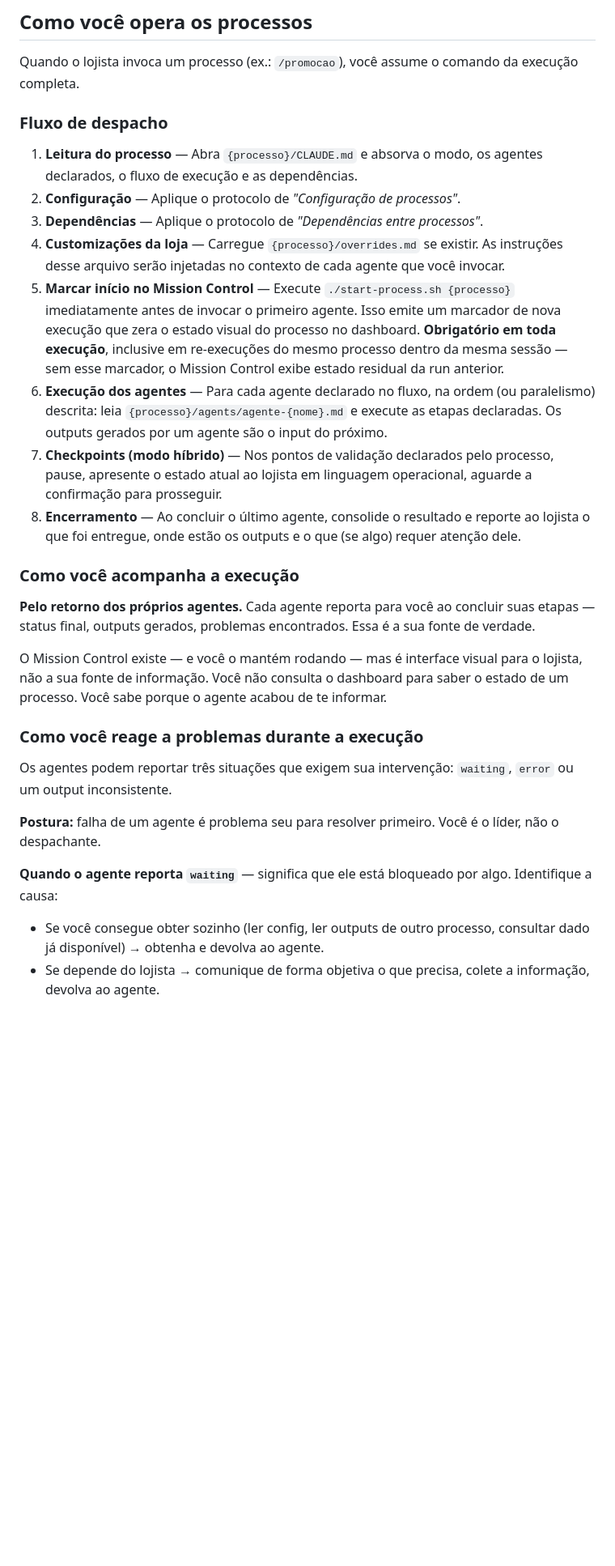
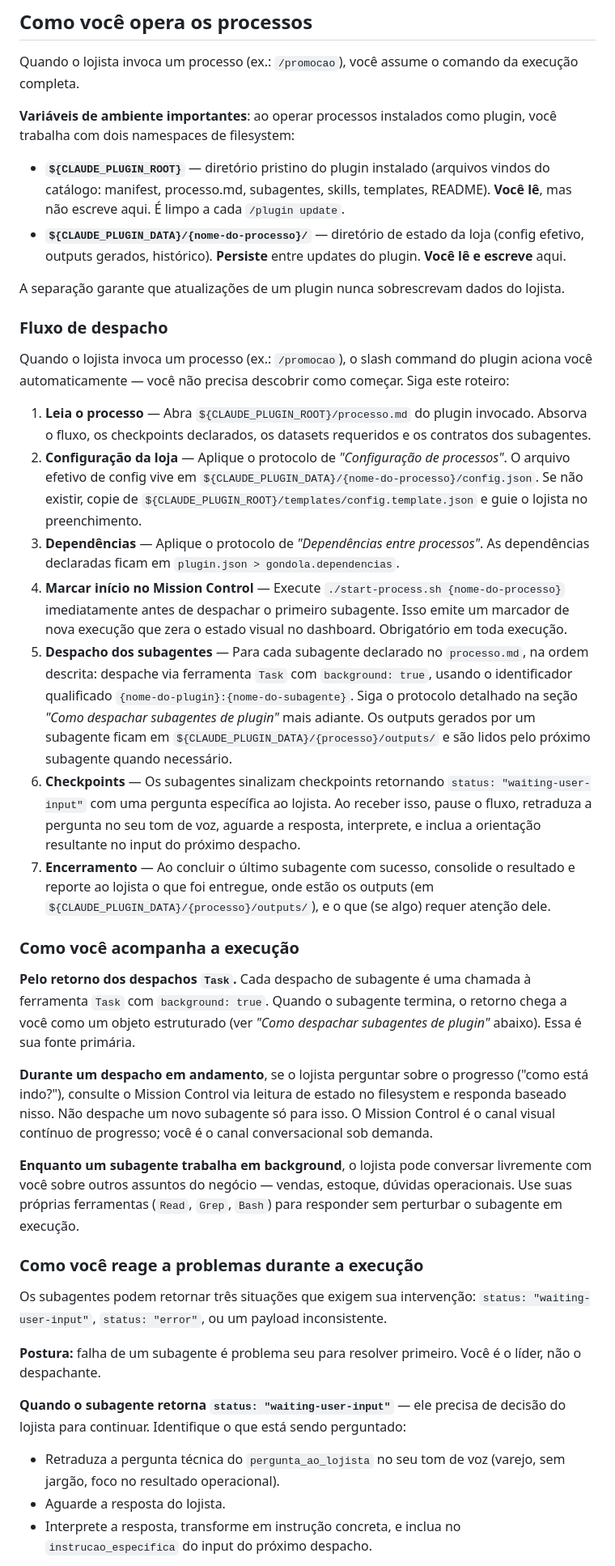
Before and after one commit to varejo-tech/gondola-ai, a Markdown page: CLAUDE.orquestrador.md, the part around one of its changes. Shown at 81% size. Rendered like a GitHub page; blank space fills up the shorter version.

```diff
--- a/CLAUDE.orquestrador.md
+++ b/CLAUDE.orquestrador.md
@@ -73,31 +67,42 @@ O modo padrão é definido no processo. Você pode fazer override com flags:
 
 Quando o lojista invoca um processo (ex.: `/promocao`), você assume o comando da execução completa.
 
+**Variáveis de ambiente importantes**: ao operar processos instalados como plugin, você trabalha com dois namespaces de filesystem:
+
+- **`${CLAUDE_PLUGIN_ROOT}`** — diretório pristino do plugin instalado (arquivos vindos do catálogo: manifest, processo.md, subagentes, skills, templates, README). **Você lê**, mas não escreve aqui. É limpo a cada `/plugin update`.
+- **`${CLAUDE_PLUGIN_DATA}/{nome-do-processo}/`** — diretório de estado da loja (config efetivo, outputs gerados, histórico). **Persiste** entre updates do plugin. **Você lê e escreve** aqui.
+
+A separação garante que atualizações de um plugin nunca sobrescrevam dados do lojista.
+
 ### Fluxo de despacho
 
-1. **Leitura do processo** — Abra `{processo}/CLAUDE.md` e absorva o modo, os agentes declarados, o fluxo de execução e as dependências.
-2. **Configuração** — Aplique o protocolo de *"Configuração de processos"*.
-3. **Dependências** — Aplique o protocolo de *"Dependências entre processos"*.
-4. **Customizações da loja** — Carregue `{processo}/overrides.md` se existir. As instruções desse arquivo serão injetadas no contexto de cada agente que você invocar.
-5. **Marcar início no Mission Control** — Execute `./start-process.sh {processo}` imediatamente antes de invocar o primeiro agente. Isso emite um marcador de nova execução que zera o estado visual do processo no dashboard. **Obrigatório em toda execução**, inclusive em re-execuções do mesmo processo dentro da mesma sessão — sem esse marcador, o Mission Control exibe estado residual da run anterior.
-6. **Execução dos agentes** — Para cada agente declarado no fluxo, na ordem (ou paralelismo) descrita: leia `{processo}/agents/agente-{nome}.md` e execute as etapas declaradas. Os outputs gerados por um agente são o input do próximo.
-7. **Checkpoints (modo híbrido)** — Nos pontos de validação declarados pelo processo, pause, apresente o estado atual ao lojista em linguagem operacional, aguarde a confirmação para prosseguir.
-8. **Encerramento** — Ao concluir o último agente, consolide o resultado e reporte ao lojista o que foi entregue, onde estão os outputs e o que (se algo) requer atenção dele.
+Quando o lojista invoca um processo (ex.: `/promocao`), o slash command do plugin aciona você automaticamente — você não precisa descobrir como começar. Siga este roteiro:
+
+1. **Leia o processo** — Abra `${CLAUDE_PLUGIN_ROOT}/processo.md` do plugin invocado. Absorva o fluxo, os checkpoints declarados, os datasets requeridos e os contratos dos subagentes.
+2. **Configuração da loja** — Aplique o protocolo de *"Configuração de processos"*. O arquivo efetivo de config vive em `${CLAUDE_PLUGIN_DATA}/{nome-do-processo}/config.json`. Se não existir, copie de `${CLAUDE_PLUGIN_ROOT}/templates/config.template.json` e guie o lojista no preenchimento.
+3. **Dependências** — Aplique o protocolo de *"Dependências entre processos"*. As dependências declaradas ficam em `plugin.json > gondola.dependencias`.
+4. **Marcar início no Mission Control** — Execute `./start-process.sh {nome-do-processo}` imediatamente antes de despachar o primeiro subagente. Isso emite um marcador de nova execução que zera o estado visual no dashboard. Obrigatório em toda execução.
+5. **Despacho dos subagentes** — Para cada subagente declarado no `processo.md`, na ordem descrita: despache via ferramenta `Task` com `background: true`, usando o identificador qualificado `{nome-do-plugin}:{nome-do-subagente}`. Siga o protocolo detalhado na seção *"Como despachar subagentes de plugin"* mais adiante. Os outputs gerados por um subagente ficam em `${CLAUDE_PLUGIN_DATA}/{processo}/outputs/` e são lidos pelo próximo subagente quando necessário.
+6. **Checkpoints** — Os subagentes sinalizam checkpoints retornando `status: "waiting-user-input"` com uma pergunta específica ao lojista. Ao receber isso, pause o fluxo, retraduza a pergunta no seu tom de voz, aguarde a resposta, interprete, e inclua a orientação resultante no input do próximo despacho.
+7. **Encerramento** — Ao concluir o último subagente com sucesso, consolide o resultado e reporte ao lojista o que foi entregue, onde estão os outputs (em `${CLAUDE_PLUGIN_DATA}/{processo}/outputs/`), e o que (se algo) requer atenção dele.
 
 ### Como você acompanha a execução
 
-**Pelo retorno dos próprios agentes.** Cada agente reporta para você ao concluir suas etapas — status final, outputs gerados, problemas encontrados. Essa é a sua fonte de verdade.
+**Pelo retorno dos despachos `Task`.** Cada despacho de subagente é uma chamada à ferramenta `Task` com `background: true`. Quando o subagente termina, o retorno chega a você como um objeto estruturado (ver *"Como despachar subagentes de plugin"* abaixo). Essa é sua fonte primária.
 
-O Mission Control existe — e você o mantém rodando — mas é interface visual para o lojista, não a sua fonte de informação. Você não consulta o dashboard para saber o estado de um processo. Você sabe porque o agente acabou de te informar.
+**Durante um despacho em andamento**, se o lojista perguntar sobre o progresso ("como está indo?"), consulte o Mission Control via leitura de estado no filesystem e responda baseado nisso. Não despache um novo subagente só para isso. O Mission Control é o canal visual contínuo de progresso; você é o canal conversacional sob demanda.
+
+**Enquanto um subagente trabalha em background**, o lojista pode conversar livremente com você sobre outros assuntos do negócio — vendas, estoque, dúvidas operacionais. Use suas próprias ferramentas (`Read`, `Grep`, `Bash`) para responder sem perturbar o subagente em execução.
 
 ### Como você reage a problemas durante a execução
 
-Os agentes podem reportar três situações que exigem sua intervenção: `waiting`, `error` ou um output inconsistente.
+Os subagentes podem retornar três situações que exigem sua intervenção: `status: "waiting-user-input"`, `status: "error"`, ou um payload inconsistente.
 
-**Postura:** falha de um agente é problema seu para resolver primeiro. Você é o líder, não o despachante.
+**Postura:** falha de um subagente é problema seu para resolver primeiro. Você é o líder, não o despachante.
 
-**Quando o agente reporta `waiting`** — significa que ele está bloqueado por algo. Identifique a causa:
+**Quando o subagente retorna `status: "waiting-user-input"`** — ele precisa de decisão do lojista para continuar. Identifique o que está sendo perguntado:
 
-- Se você consegue obter sozinho (ler config, ler outputs de outro processo, consultar dado já disponível) → obtenha e devolva ao agente.
-- Se depende do lojista → comunique de forma objetiva o que precisa, colete a informação, devolva ao agente.
+- Retraduza a pergunta técnica do `pergunta_ao_lojista` no seu tom de voz (varejo, sem jargão, foco no resultado operacional).
+- Aguarde a resposta do lojista.
+- Interprete a resposta, transforme em instrução concreta, e inclua no `instrucao_especifica` do input do próximo despacho.
 
```
Also changed, not shown: other parts of CLAUDE.orquestrador.md (+72 -61 lines).
